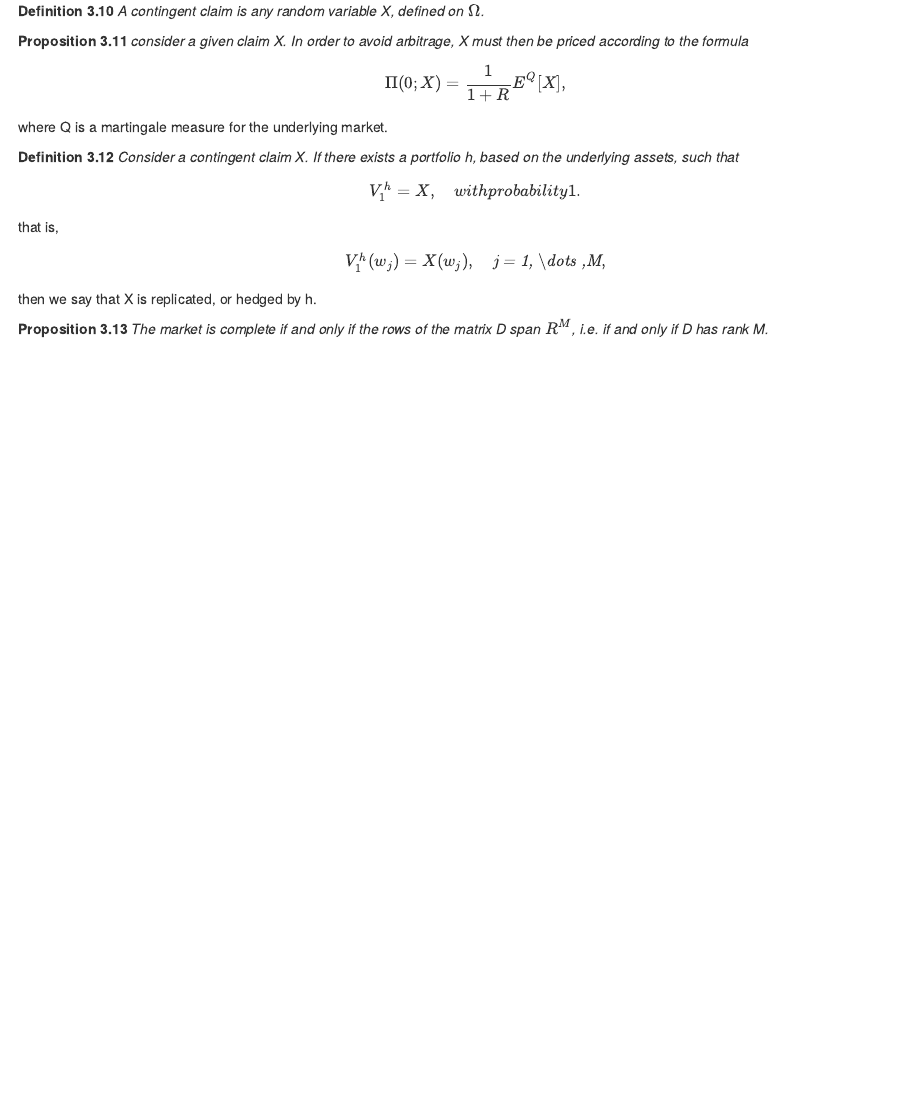
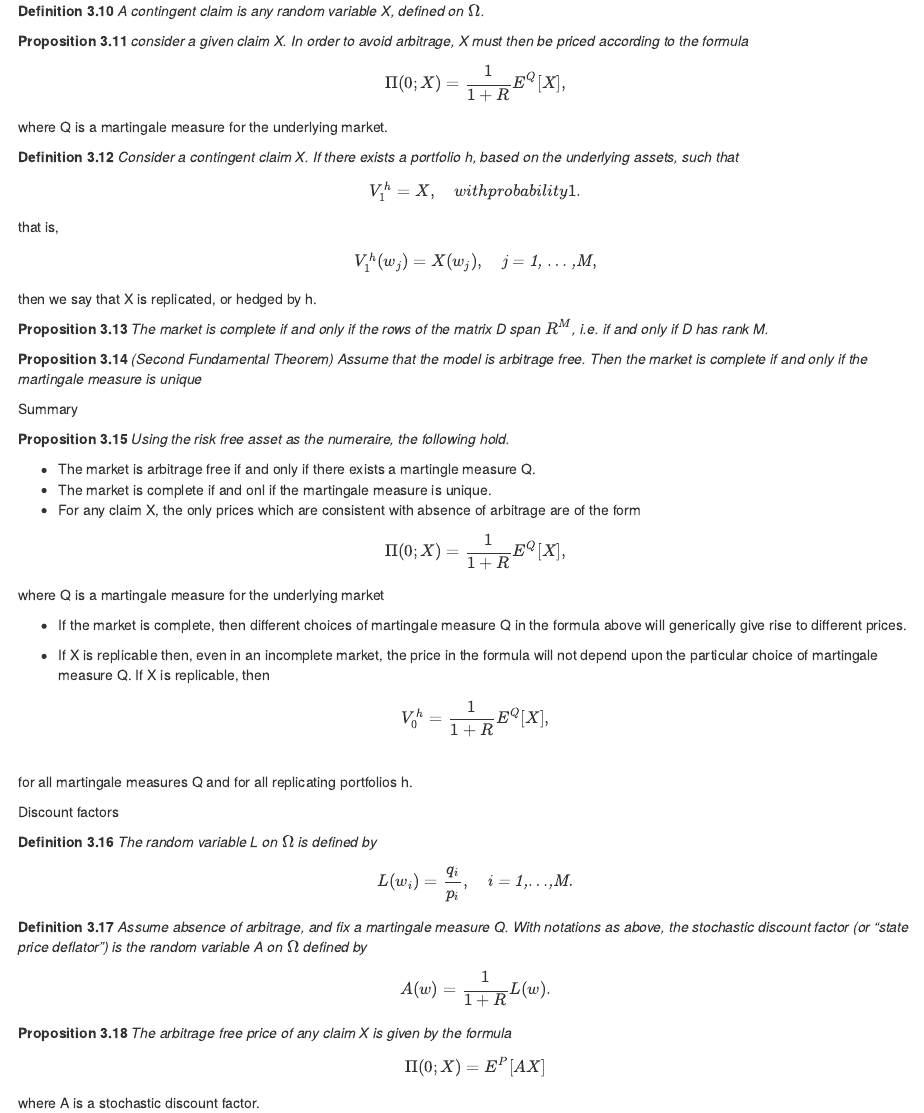
Before and after one commit to ivantan/arbtheory, an R Markdown document (chapter3.Rmd): the page in a window 1100 px wide, from 1720 px down. Rendered offline with R 4.5, knitr and Pandoc, with nearby package versions.

Commit message:
Ch3 complete. Next chap; stoc integrals

```diff
--- a/chapter3.Rmd
+++ b/chapter3.Rmd
@@ -145,9 +145,56 @@ $$
 that is,
 
 $$
-V^h_1(w_j) = X(w_j), \quad \textit{j = 1, \dots ,M},
+V^h_1(w_j) = X(w_j), \quad \textit{j = 1, $\dots$ ,M},
 $$
 
 then we say that X is replicated, or hedged by h.
 
 __Proposition 3.13__ _The market is complete if and only if the rows of the matrix D span $R^M$, i.e. if and only if D has rank M._
+
+__Proposition 3.14__ _(Second Fundamental Theorem) Assume that the model is arbitrage free. Then the market is complete if and only if the martingale measure is unique_
+
+Summary
+
+__Proposition 3.15__ _Using the risk free asset as the numeraire, the following hold._
+
+* The market is arbitrage free if and only if there exists a martingle measure Q.
+* The market is complete if and onl if the martingale measure is unique.
+* For any claim X, the only prices which are consistent with absence of arbitrage are of the form
+
+$$
+\Pi(0;X) = \frac{1}{1+R}E^Q[X],
+$$
+
+where Q is a martingale measure for the underlying market
+
+* If the market is complete, then different choices of martingale measure Q in the formula above will generically give rise to different prices.
+
+* If X is replicable then, even in an incomplete market, the price in the formula will not depend upon the particular choice of martingale measure Q. If X is replicable, then
+
+$$
+V^h_0 = \frac{1}{1+R}E^Q[X],
+$$
+for all martingale measures Q and for all replicating portfolios h.
+
+Discount factors
+
+__Definition 3.16__ _The random variable L on $\Omega$ is defined by_
+
+$$
+L(w_i)= \frac{q_i}{p_i}, \quad \textit{i = 1,$\dots$,M.}
+$$
+
+__Definition 3.17__ _Assume absence of arbitrage, and fix a martingale measure Q. With notations as above, the stochastic discount factor (or "state price deflator") is the random variable A on $\Omega$ defined by_
+
+$$
+A(w) = \frac{1}{1+R}L(w).
+$$
+
+__Proposition 3.18__ _The arbitrage free price of any claim X is given by the formula_
+
+$$
+\Pi(0;X) = E^P[AX]
+$$
+
+where A is a stochastic discount factor.
```
Also changed, not shown: chapter3.html.
